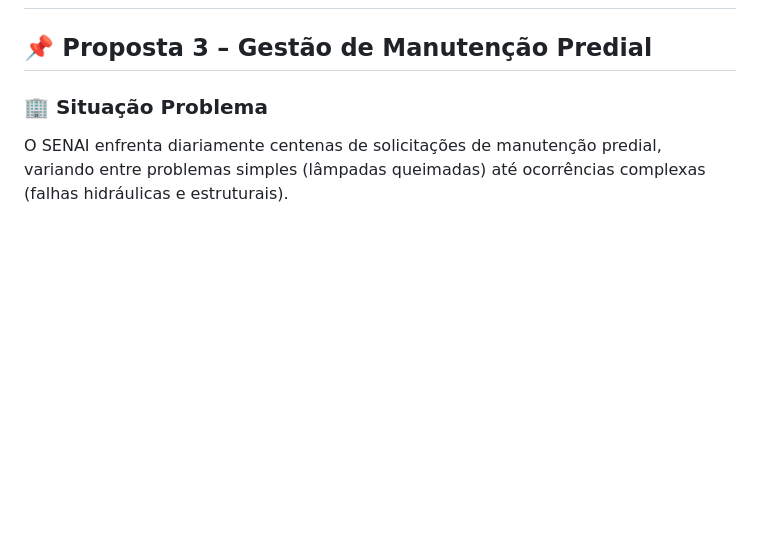
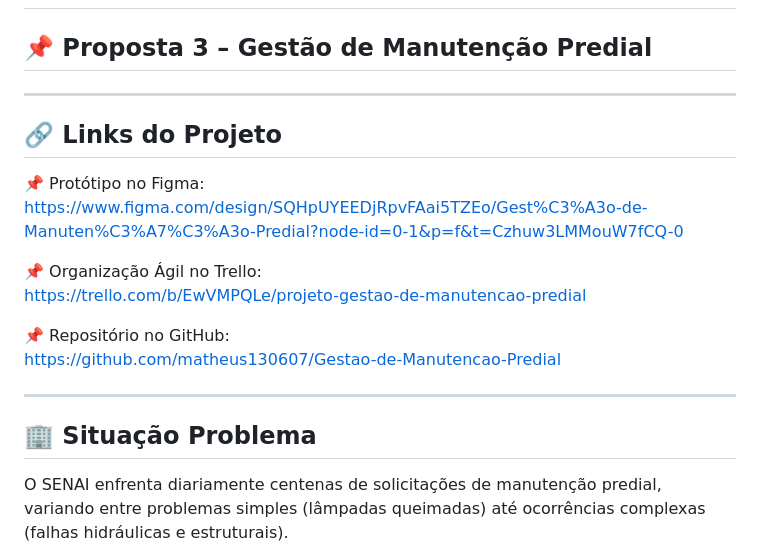
Before and after one commit to matheus130607/Gestao-de-Manutencao-Predial, a Markdown page: README.md, the part around one of its changes. Rendered like a GitHub page; blank space fills up the shorter version.

```diff
--- a/README.md
+++ b/README.md
@@ -2,7 +2,22 @@
 
 ## 📌 Proposta 3 – Gestão de Manutenção Predial
 
-### 🏢 Situação Problema
+---
+
+## 🔗 Links do Projeto
+
+📌 Protótipo no Figma:
+https://www.figma.com/design/SQHpUYEEDjRpvFAai5TZEo/Gest%C3%A3o-de-Manuten%C3%A7%C3%A3o-Predial?node-id=0-1&p=f&t=Czhuw3LMMouW7fCQ-0
+
+📌 Organização Ágil no Trello:
+https://trello.com/b/EwVMPQLe/projeto-gestao-de-manutencao-predial
+
+📌 Repositório no GitHub:
+https://github.com/matheus130607/Gestao-de-Manutencao-Predial
+
+---
+
+## 🏢 Situação Problema
 
 O SENAI enfrenta diariamente centenas de solicitações de manutenção predial, variando entre problemas simples (lâmpadas queimadas) até ocorrências complexas (falhas hidráulicas e estruturais).
 
```
Also changed, not shown: other parts of README.md (+5 -40 lines).
